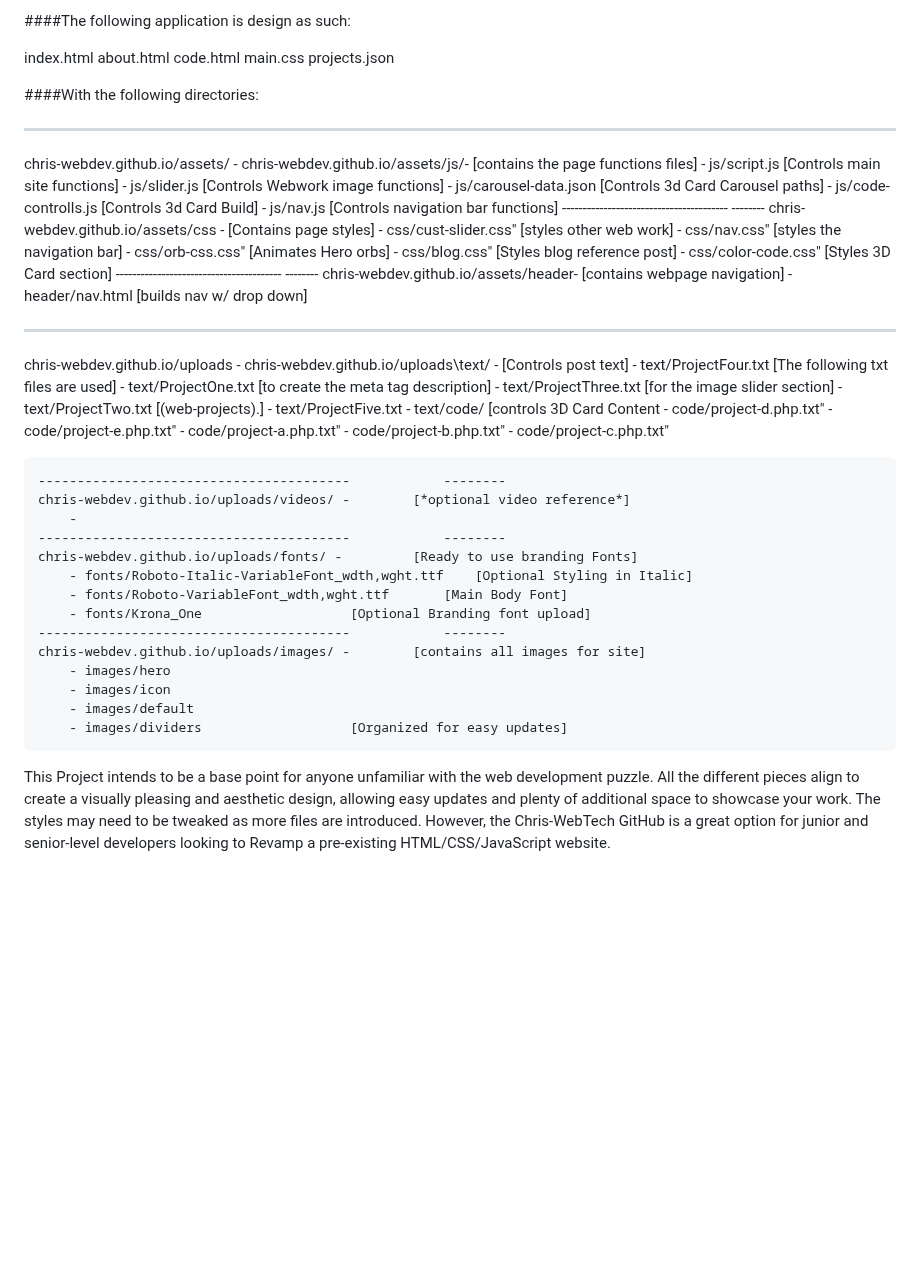
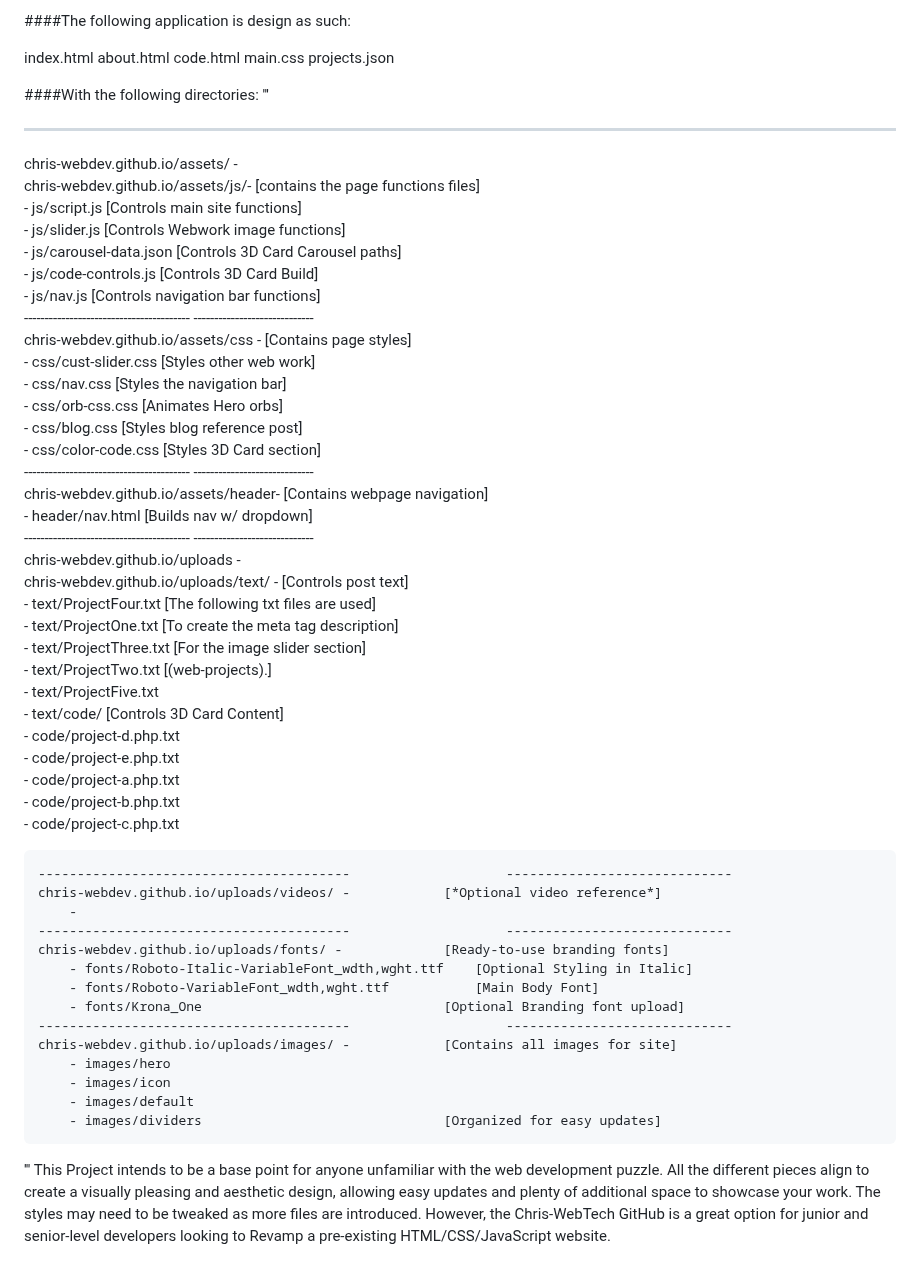
Before and after one commit to Chris-WebDev/chris-webdev.github.io, a Markdown page: README.md, the part around the change. GitHub-like rendering; blank space fills up the shorter version.

```diff
--- a/README.md
+++ b/README.md
@@ -12,54 +12,55 @@ main.css
 projects.json
 
 ####With the following directories:
-------------------------------------------------			-------------------------------------
+'''
+--------------------------------------------                   ---------------------------
 chris-webdev.github.io/assets/ -
-	chris-webdev.github.io/assets/js/- 			[contains the page functions files]
-		- js/script.js						[Controls main site functions]
-		- js/slider.js						[Controls Webwork image functions]
-		- js/carousel-data.json					[Controls 3d Card Carousel paths]
-		- js/code-controlls.js					[Controls 3d Card Build]
-		- js/nav.js						[Controls navigation bar functions]
-	----------------------------------------			--------
-	chris-webdev.github.io/assets/css - 				[Contains page styles]
-		- css/cust-slider.css"					[styles other web work]
-		- css/nav.css"						[styles the navigation bar]
-		- css/orb-css.css"					[Animates Hero orbs]
-		- css/blog.css"						[Styles blog reference post]
-		- css/color-code.css"					[Styles 3D Card section]
-	----------------------------------------			--------
-	chris-webdev.github.io/assets/header- 				[contains webpage navigation]
-		- header/nav.html					[builds nav w/ drop down]
-------------------------------------------------			-------------------------------------
+    chris-webdev.github.io/assets/js/-           		[contains the page functions files]
+        - js/script.js                       			[Controls main site functions]
+        - js/slider.js                       			[Controls Webwork image functions]
+        - js/carousel-data.json                  		[Controls 3D Card Carousel paths]
+        - js/code-controls.js                   		[Controls 3D Card Build]
+        - js/nav.js                         			[Controls navigation bar functions]
+    ----------------------------------------                    -----------------------------
+    chris-webdev.github.io/assets/css -                		[Contains page styles]
+        - css/cust-slider.css                  			[Styles other web work]
+        - css/nav.css                          			[Styles the navigation bar]
+        - css/orb-css.css                      			[Animates Hero orbs]
+        - css/blog.css                         			[Styles blog reference post]
+        - css/color-code.css                   			[Styles 3D Card section]
+    ----------------------------------------                    -----------------------------
+    chris-webdev.github.io/assets/header-              		[Contains webpage navigation]
+        - header/nav.html                  			[Builds nav w/ dropdown]
+    ----------------------------------------                    -----------------------------
 chris-webdev.github.io/uploads -
-	chris-webdev.github.io/uploads\text/ - 			[Controls post text]
-		- text/ProjectFour.txt					[The following txt files are used]
-		- text/ProjectOne.txt					[to create the meta tag description]
-		- text/ProjectThree.txt					[for the image slider section]
-		- text/ProjectTwo.txt					[(web-projects).]
-		- text/ProjectFive.txt
-		- text/code/						[controls 3D Card Content
-			- code/project-d.php.txt"
-			- code/project-e.php.txt"
-			- code/project-a.php.txt"
-			- code/project-b.php.txt"
-			- code/project-c.php.txt"
+    chris-webdev.github.io/uploads/text/ -            		[Controls post text]
+        - text/ProjectFour.txt                 			[The following txt files are used]
+        - text/ProjectOne.txt                 			[To create the meta tag description]
+        - text/ProjectThree.txt                			[For the image slider section]
+        - text/ProjectTwo.txt                  			[(web-projects).]
+        - text/ProjectFive.txt
+        - text/code/                       			[Controls 3D Card Content]
+            - code/project-d.php.txt
+            - code/project-e.php.txt
+            - code/project-a.php.txt
+            - code/project-b.php.txt
+            - code/project-c.php.txt
 
-	----------------------------------------			--------
-	chris-webdev.github.io/uploads/videos/ - 		[*optional video reference*]
-		-
-	----------------------------------------			--------
-	chris-webdev.github.io/uploads/fonts/ - 		[Ready to use branding Fonts]
-		- fonts/Roboto-Italic-VariableFont_wdth,wght.ttf	[Optional Styling in Italic]
-		- fonts/Roboto-VariableFont_wdth,wght.ttf		[Main Body Font]
-		- fonts/Krona_One 					[Optional Branding font upload]
-	----------------------------------------			--------
-	chris-webdev.github.io/uploads/images/ - 		[contains all images for site]
-		- images/hero
-		- images/icon
-		- images/default
-		- images/dividers					[Organized for easy updates]
-
+    ----------------------------------------                    -----------------------------
+    chris-webdev.github.io/uploads/videos/ -       		[*Optional video reference*]
+        -
+    ----------------------------------------                    -----------------------------
+    chris-webdev.github.io/uploads/fonts/ -        		[Ready-to-use branding fonts]
+        - fonts/Roboto-Italic-VariableFont_wdth,wght.ttf	[Optional Styling in Italic]
+        - fonts/Roboto-VariableFont_wdth,wght.ttf       	[Main Body Font]
+        - fonts/Krona_One                      			[Optional Branding font upload]
+    ----------------------------------------                    -----------------------------
+    chris-webdev.github.io/uploads/images/ -       		[Contains all images for site]
+        - images/hero
+        - images/icon
+        - images/default
+        - images/dividers                     			[Organized for easy updates]
+'''
 This Project intends to be a base point for anyone unfamiliar with the web development puzzle. All the
 different pieces align to create a visually pleasing and aesthetic design, allowing easy updates and plenty of
 additional space to showcase your work. The styles may need to be tweaked as more files are introduced.
```
